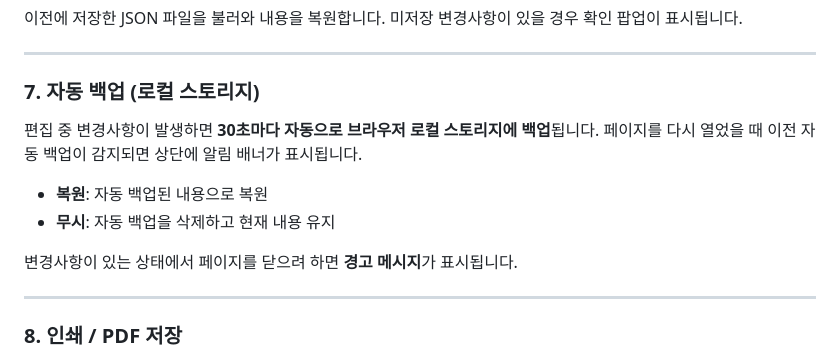
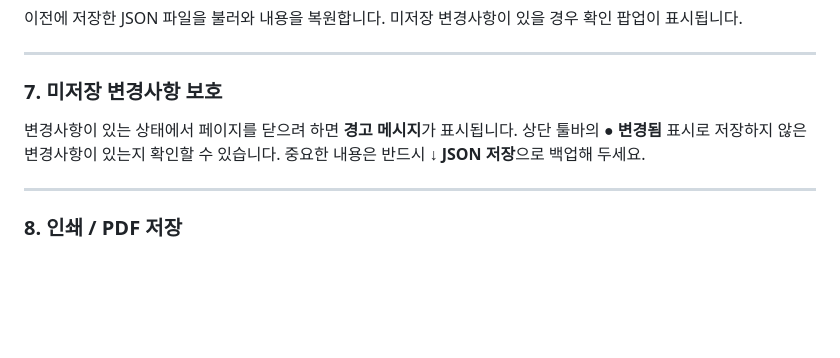
Before and after one commit to deantechta/reseume_format, a Markdown page: README.md, the part around one of its changes. Rendered like a GitHub page; blank space fills up the shorter version.

```diff
--- a/README.md
+++ b/README.md
@@ -118,14 +118,10 @@
 
 ---
 
-### 7. 자동 백업 (로컬 스토리지)
-편집 중 변경사항이 발생하면 **30초마다 자동으로 브라우저 로컬 스토리지에 백업**됩니다.
-페이지를 다시 열었을 때 이전 자동 백업이 감지되면 상단에 알림 배너가 표시됩니다.
-
-- **복원**: 자동 백업된 내용으로 복원
-- **무시**: 자동 백업을 삭제하고 현재 내용 유지
-
+### 7. 미저장 변경사항 보호
 변경사항이 있는 상태에서 페이지를 닫으려 하면 **경고 메시지**가 표시됩니다.
+상단 툴바의 **● 변경됨** 표시로 저장하지 않은 변경사항이 있는지 확인할 수 있습니다.
+중요한 내용은 반드시 **↓ JSON 저장**으로 백업해 두세요.
 
 ---
 
```
Also changed, not shown: other parts of README.md (+40 -0 lines).
